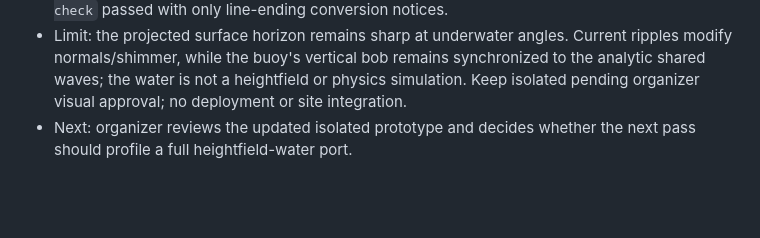
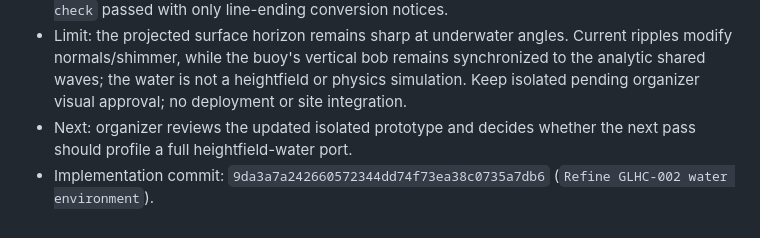
Before and after one commit to Madziyi/glhc2026, a Markdown page: LOG.md, the part around the change. Rendered like a GitHub page; blank space fills up the shorter version.

Commit message:
Record GLHC-002R2 implementation handoff

```diff
--- a/LOG.md
+++ b/LOG.md
@@ -68,3 +68,4 @@
 - Verification after final shader/CSS change: `npm test` 6/6, Astro check 0 errors/warnings/hints, production build passed (scene chunk 608.46 kB / 156.75 kB gzip, Vite warning), `git diff --check` passed with only line-ending conversion notices.
 - Limit: the projected surface horizon remains sharp at underwater angles. Current ripples modify normals/shimmer, while the buoy's vertical bob remains synchronized to the analytic shared waves; the water is not a heightfield or physics simulation. Keep isolated pending organizer visual approval; no deployment or site integration.
 - Next: organizer reviews the updated isolated prototype and decides whether the next pass should profile a full heightfield-water port.
+- Implementation commit: `9da3a7a242660572344dd74f73ea38c0735a7db6` (`Refine GLHC-002 water environment`).
```
Also changed, not shown: NOW.md (+1 -0 lines).
